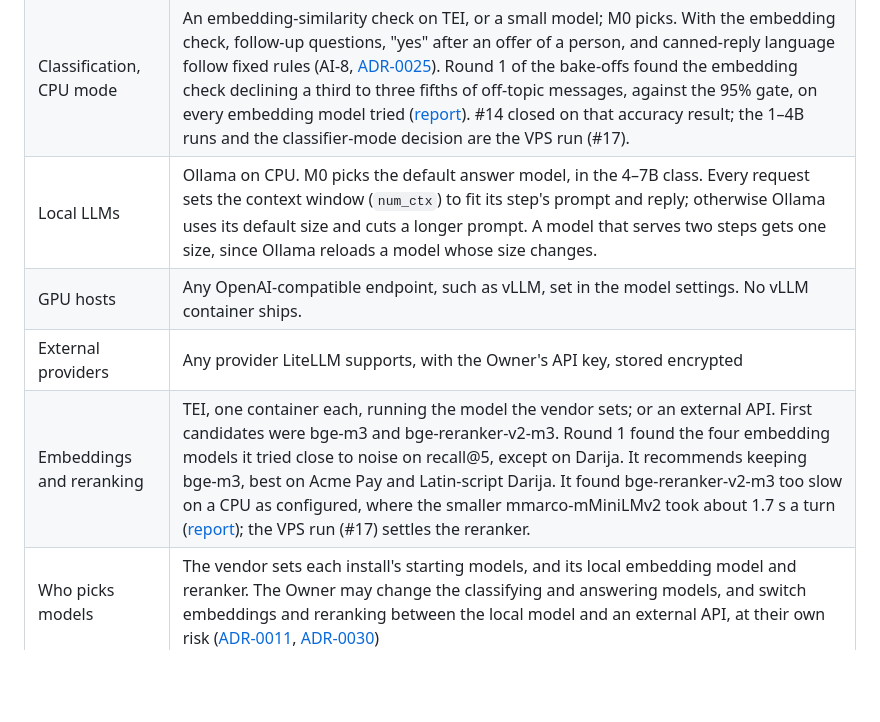
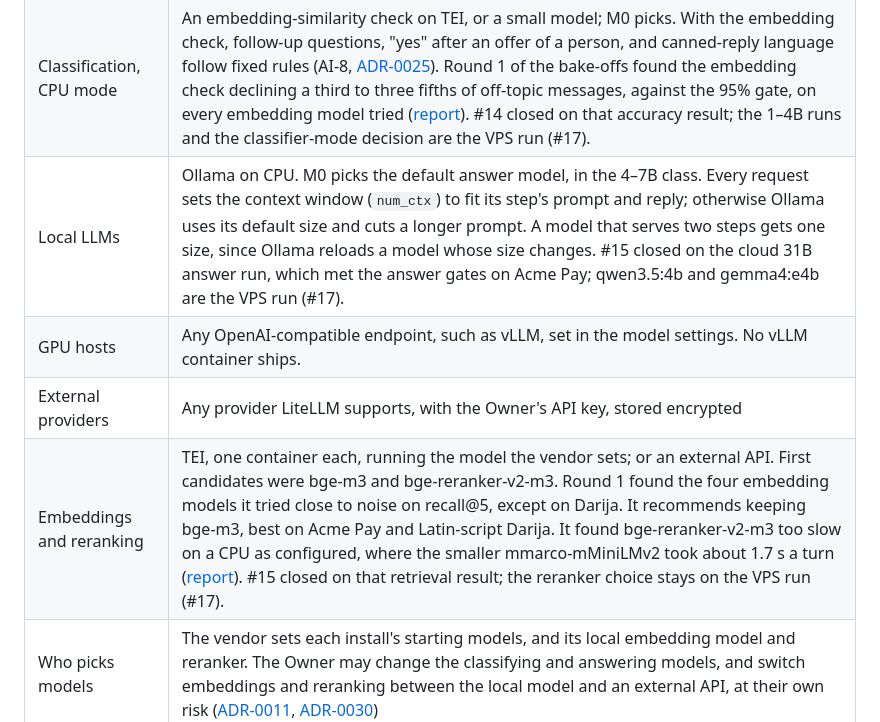
Before and after one commit to fares-ds/support-chatbot, a Markdown page: docs/tech-stack.md, the part around the change. GitHub-like rendering; blank space fills up the shorter version.

Commit message:
docs: settle the model bake-off on round 1's retrieval and answer run (#50)
Closes #15

## Review guide

1. #15 ends on the 11 October retrieval comparison and the Gemma 4 31B
answer run. bge-m3 stays the embedding recommendation. ADR-0011 is not
revised here, and the deploy reranker default is unchanged.
2. The 4–7B answer models, the bge-reranker-v2-m3 measurement, speed and
memory, and the two or three configurations now belong to #17. There is
no Mac speed or memory table, because this Mac did not run local models.
3. The new text is the settlement paragraph in
`bench/reports/2026-10-11-bake-offs-round-1.md` and the local-LLMs and
embeddings rows in `docs/tech-stack.md`. The 11 October numbers are
unchanged.
4. Nothing was run. Read the settlement against the recall table and the
answer table.

## What's in it

Round 1 already compared four embedding models and judged one cloud
answer model. This records that comparison as #15's result and points
the remaining CPU runs at #17. Issue #17's description now lists those
runs.

## Checks

Docs only.

## Reviews

The writing session read the two edits. No defect found.

Bugbot, on the branch diff against `main`, found no findings. No commit
fixes one, and none stands.

Made with [Cursor](https://cursor.com)

Co-authored-by: Cursor <cursoragent@cursor.com>

```diff
--- a/docs/tech-stack.md
+++ b/docs/tech-stack.md
@@ -91,10 +91,10 @@ A TEI container loads one model, so embeddings and reranking take one container
 | Answers | Generated and streamed through LiteLLM directly, not through DSPy. The server holds back the first 16 tokens to catch the abstain token. |
 | Classification, full mode | A DSPy module with structured output: category, standalone query, language. DSPy sends no JSON schema for models LiteLLM does not list, such as Ollama's, so the module passes one (`response_format`). |
 | Classification, CPU mode | An embedding-similarity check on TEI, or a small model; M0 picks. With the embedding check, follow-up questions, "yes" after an offer of a person, and canned-reply language follow fixed rules (AI-8, [ADR-0025](adr/0025-cpu-classifier-fallbacks-and-uncalibrated-models.md)). Round 1 of the bake-offs found the embedding check declining a third to three fifths of off-topic messages, against the 95% gate, on every embedding model tried ([report](../bench/reports/2026-10-11-bake-offs-round-1.md)). #14 closed on that accuracy result; the 1–4B runs and the classifier-mode decision are the VPS run (#17). |
-| Local LLMs | Ollama on CPU. M0 picks the default answer model, in the 4–7B class. Every request sets the context window (`num_ctx`) to fit its step's prompt and reply; otherwise Ollama uses its default size and cuts a longer prompt. A model that serves two steps gets one size, since Ollama reloads a model whose size changes. |
+| Local LLMs | Ollama on CPU. M0 picks the default answer model, in the 4–7B class. Every request sets the context window (`num_ctx`) to fit its step's prompt and reply; otherwise Ollama uses its default size and cuts a longer prompt. A model that serves two steps gets one size, since Ollama reloads a model whose size changes. #15 closed on the cloud 31B answer run, which met the answer gates on Acme Pay; qwen3.5:4b and gemma4:e4b are the VPS run (#17). |
 | GPU hosts | Any OpenAI-compatible endpoint, such as vLLM, set in the model settings. No vLLM container ships. |
 | External providers | Any provider LiteLLM supports, with the Owner's API key, stored encrypted |
-| Embeddings and reranking | TEI, one container each, running the model the vendor sets; or an external API. First candidates were bge-m3 and bge-reranker-v2-m3. Round 1 found the four embedding models it tried close to noise on recall@5, except on Darija. It recommends keeping bge-m3, best on Acme Pay and Latin-script Darija. It found bge-reranker-v2-m3 too slow on a CPU as configured, where the smaller mmarco-mMiniLMv2 took about 1.7 s a turn ([report](../bench/reports/2026-10-11-bake-offs-round-1.md)); the VPS run (#17) settles the reranker. |
+| Embeddings and reranking | TEI, one container each, running the model the vendor sets; or an external API. First candidates were bge-m3 and bge-reranker-v2-m3. Round 1 found the four embedding models it tried close to noise on recall@5, except on Darija. It recommends keeping bge-m3, best on Acme Pay and Latin-script Darija. It found bge-reranker-v2-m3 too slow on a CPU as configured, where the smaller mmarco-mMiniLMv2 took about 1.7 s a turn ([report](../bench/reports/2026-10-11-bake-offs-round-1.md)). #15 closed on that retrieval result; the reranker choice stays on the VPS run (#17). |
 | Who picks models | The vendor sets each install's starting models, and its local embedding model and reranker. The Owner may change the classifying and answering models, and switch embeddings and reranking between the local model and an external API, at their own risk ([ADR-0011](adr/0011-cpu-first-models.md), [ADR-0030](adr/0030-vendor-sets-local-embedding-and-rerank-models.md)) |
 | Relevance thresholds | Calibrated per model. An uncalibrated model gets no relevance cut-off and is marked "uncalibrated" in the dashboard ([ADR-0025](adr/0025-cpu-classifier-fallbacks-and-uncalibrated-models.md)). |
 
```
Also changed, not shown: bench/reports/2026-10-11-bake-offs-round-1.md (+2 -0 lines).
